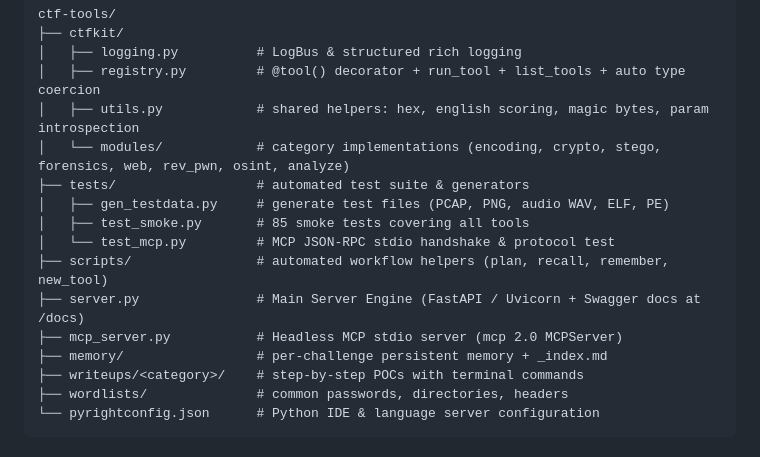
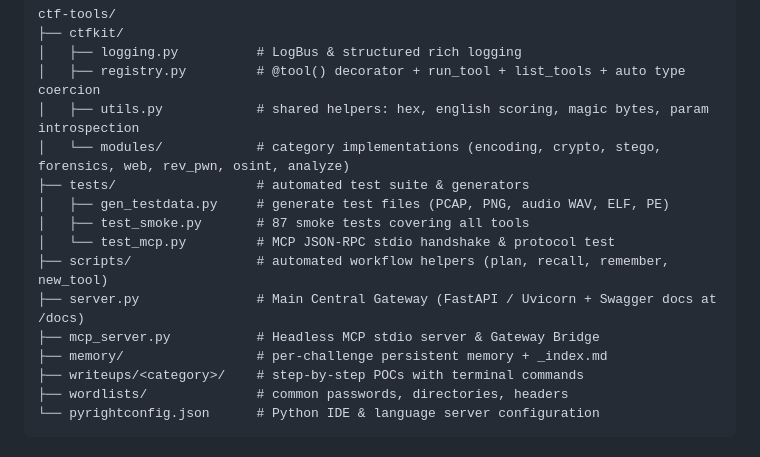
Before and after one commit to clone4truth/ctf-kit, a Markdown page: README.md, the part around one of its changes. Drawn GitHub-style.

```diff
--- a/README.md
+++ b/README.md
@@ -260,11 +260,11 @@ ctf-tools/
 │   └── modules/            # category implementations (encoding, crypto, stego, forensics, web, rev_pwn, osint, analyze)
 ├── tests/                  # automated test suite & generators
 │   ├── gen_testdata.py     # generate test files (PCAP, PNG, audio WAV, ELF, PE)
-│   ├── test_smoke.py       # 85 smoke tests covering all tools
+│   ├── test_smoke.py       # 87 smoke tests covering all tools
 │   └── test_mcp.py         # MCP JSON-RPC stdio handshake & protocol test
 ├── scripts/                # automated workflow helpers (plan, recall, remember, new_tool)
-├── server.py               # Main Server Engine (FastAPI / Uvicorn + Swagger docs at /docs)
-├── mcp_server.py           # Headless MCP stdio server (mcp 2.0 MCPServer)
+├── server.py               # Main Central Gateway (FastAPI / Uvicorn + Swagger docs at /docs)
+├── mcp_server.py           # Headless MCP stdio server & Gateway Bridge
 ├── memory/                 # per-challenge persistent memory + _index.md
 ├── writeups/<category>/    # step-by-step POCs with terminal commands
 ├── wordlists/              # common passwords, directories, headers
```
Also changed, not shown: other parts of README.md (+15 -15 lines).
